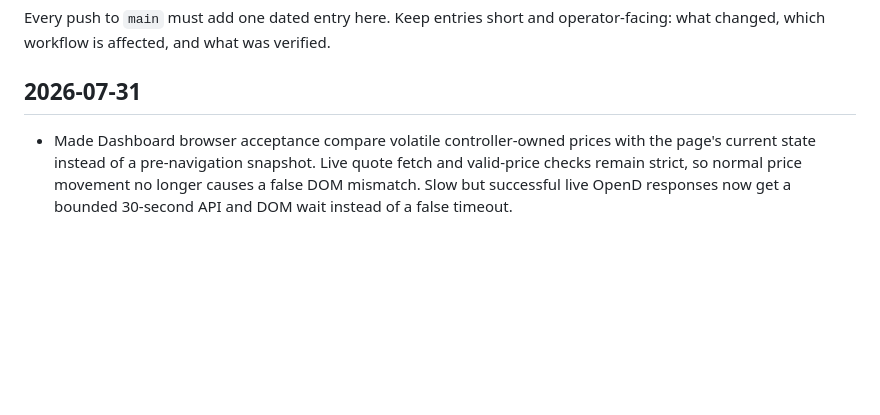
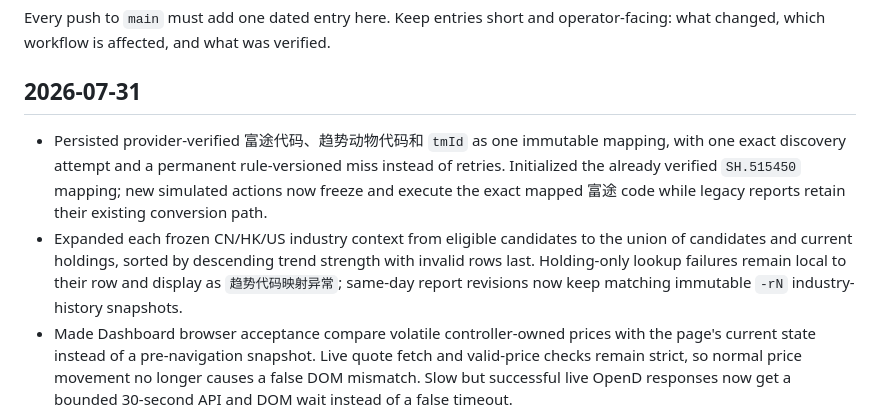
Before and after one commit to raymizzou/open_trader, a Markdown page: CHANGELOG.md, the part around the change. Rendered like a GitHub page; blank space fills up the shorter version.

Commit message:
docs: log verified trend symbol routing

```diff
--- a/CHANGELOG.md
+++ b/CHANGELOG.md
@@ -5,6 +5,16 @@ operator-facing: what changed, which workflow is affected, and what was verified
 
 ## 2026-07-31
 
+- Persisted provider-verified 富途代码、趋势动物代码和 `tmId` as one immutable
+  mapping, with one exact discovery attempt and a permanent rule-versioned miss
+  instead of retries. Initialized the already verified `SH.515450` mapping;
+  new simulated actions now freeze and execute the exact mapped 富途 code while
+  legacy reports retain their existing conversion path.
+- Expanded each frozen CN/HK/US industry context from eligible candidates to
+  the union of candidates and current holdings, sorted by descending trend
+  strength with invalid rows last. Holding-only lookup failures remain local to
+  their row and display as `趋势代码映射异常`; same-day report revisions now keep
+  matching immutable `-rN` industry-history snapshots.
 - Made Dashboard browser acceptance compare volatile controller-owned prices
   with the page's current state instead of a pre-navigation snapshot. Live
   quote fetch and valid-price checks remain strict, so normal price movement no
```
